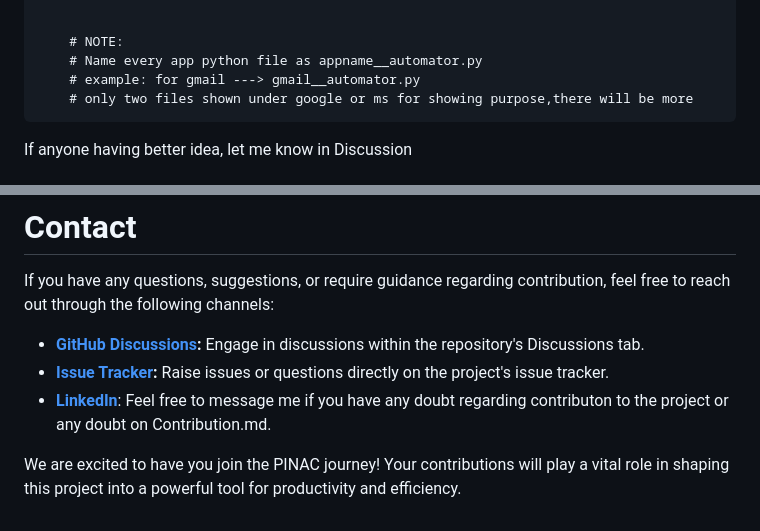
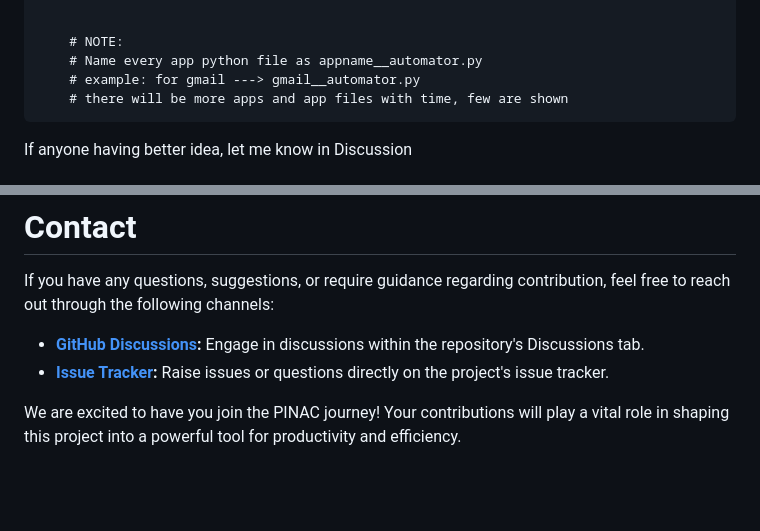
Before and after one commit to RajeshTechForge/PINAC-Workspace, a Markdown page: README.md, 2 parts joined by grey strips. GitHub-like rendering; blank space fills up the shorter version.

```diff
--- a/README.md
+++ b/README.md
@@ -61,7 +61,7 @@ Proposed file structure
         # NOTE:
         # Name every app python file as appname__automator.py
         # example: for gmail ---> gmail__automator.py
-        # only two files shown under google or ms for showing purpose,there will be more
+        # there will be more apps and app files with time, few are shown
 
 If anyone having better idea, let me know in Discussion
 
@@ -78,6 +78,5 @@ If you have any questions, suggestions, or require guidance regarding contributi
 
 * **<a href="https://github.com/rmondal-official/PINAK/discussions">GitHub Discussions</a>:** Engage in discussions within the repository's Discussions tab.
 * **<a href="https://github.com/rmondal-official/PINAK/issues">Issue Tracker</a>:** Raise issues or questions directly on the project's issue tracker.
-* **<a href="https://www.linkedin.com/in/rajesh-mondal-35078b2b5/">LinkedIn</a>**: Feel free to message me if you have any doubt regarding contributon to the project or any doubt on Contribution.md.
 
 We are excited to have you join the PINAC journey! Your contributions will play a vital role in shaping this project into a powerful tool for productivity and efficiency.
```
